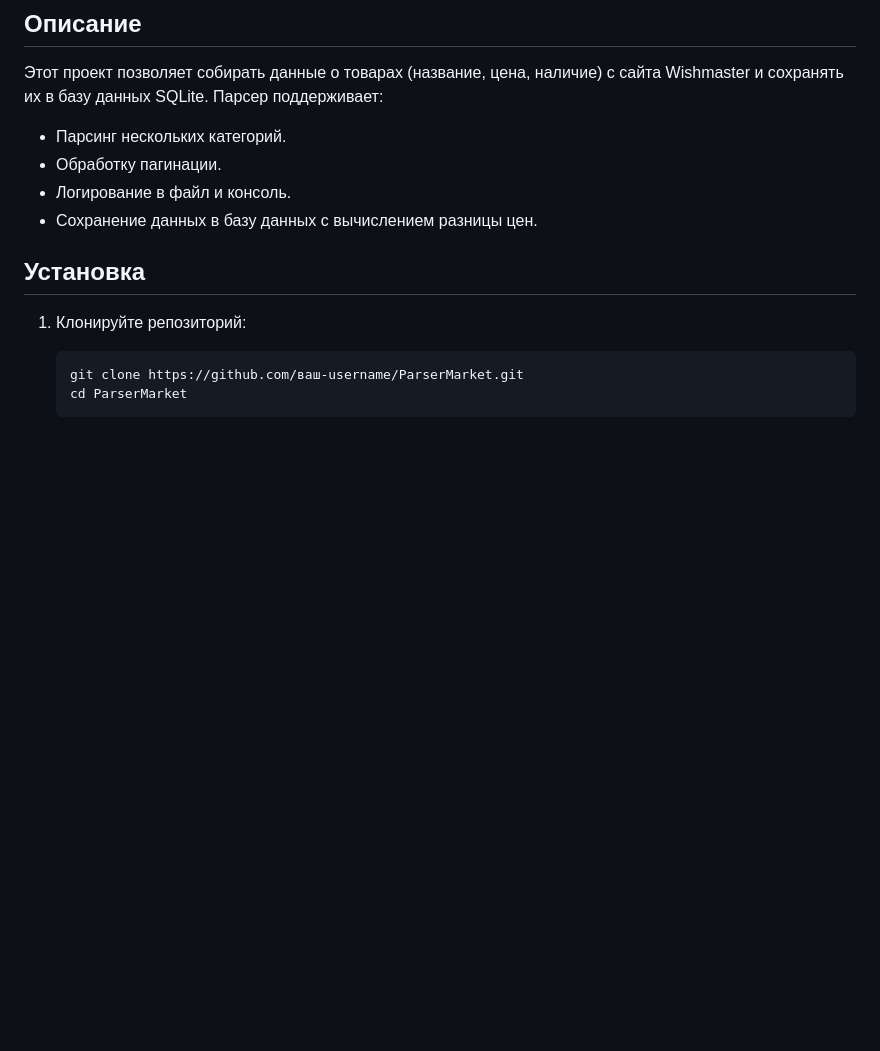
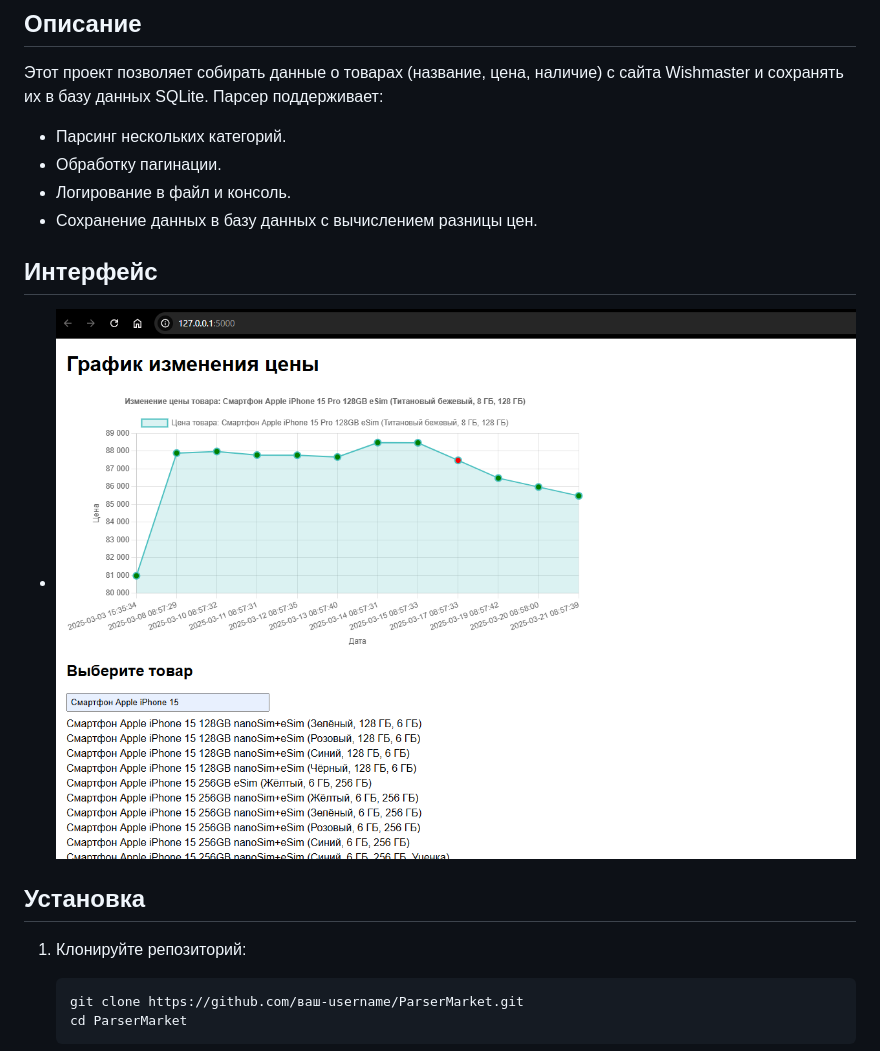
Before and after one commit to Piton2306/ParserMarket, a Markdown page: README.MD, the part around the change. GitHub-like rendering; pictures changed too: img.png (added); blank space fills up the shorter version.

Commit message:
Добавлен скриншот интерфеса

````diff
--- a/README.MD
+++ b/README.MD
@@ -8,7 +8,8 @@
 - Обработку пагинации.
 - Логирование в файл и консоль.
 - Сохранение данных в базу данных с вычислением разницы цен.
-
+## Интерфейс
+- ![img.png](img.png)
 ## Установка
 1. Клонируйте репозиторий:
    ```bash
````
